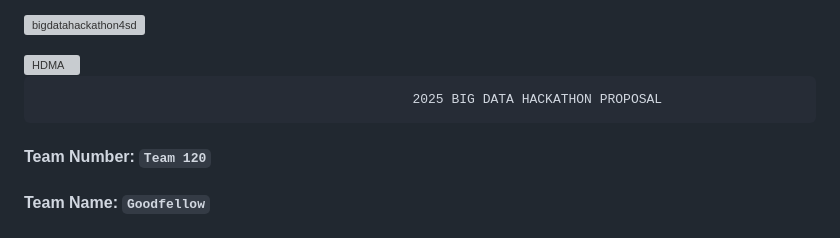
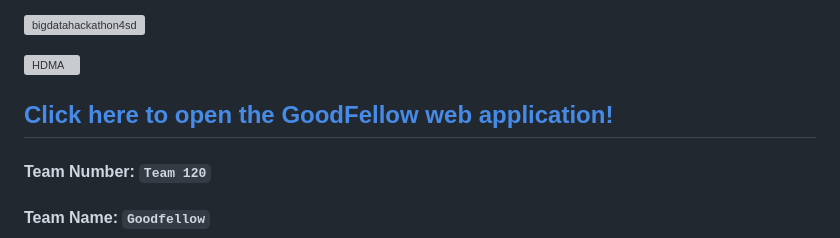
Before and after one commit to BigDataForSanDiego/Team-120, a Markdown page: README.md, the part around the change. Rendered like a GitHub page; grey boxes are pictures that could not be loaded.

Commit message:
Add link to hosted app

```diff
--- a/README.md
+++ b/README.md
@@ -3,7 +3,7 @@
 
 <img height="5%" width="10%" alt="HDMA" src="https://github.com/BigDataForSanDiego/bigdataforsandiego.github.io/blob/main/templates/img/hdma2.png?raw=true">
 
-                                                    2025 BIG DATA HACKATHON PROPOSAL
+## [Click here to open the GoodFellow web application!](https://goodfellow-render-web-service.onrender.com/)
 
 #### Team Number: `Team 120`
 
```
